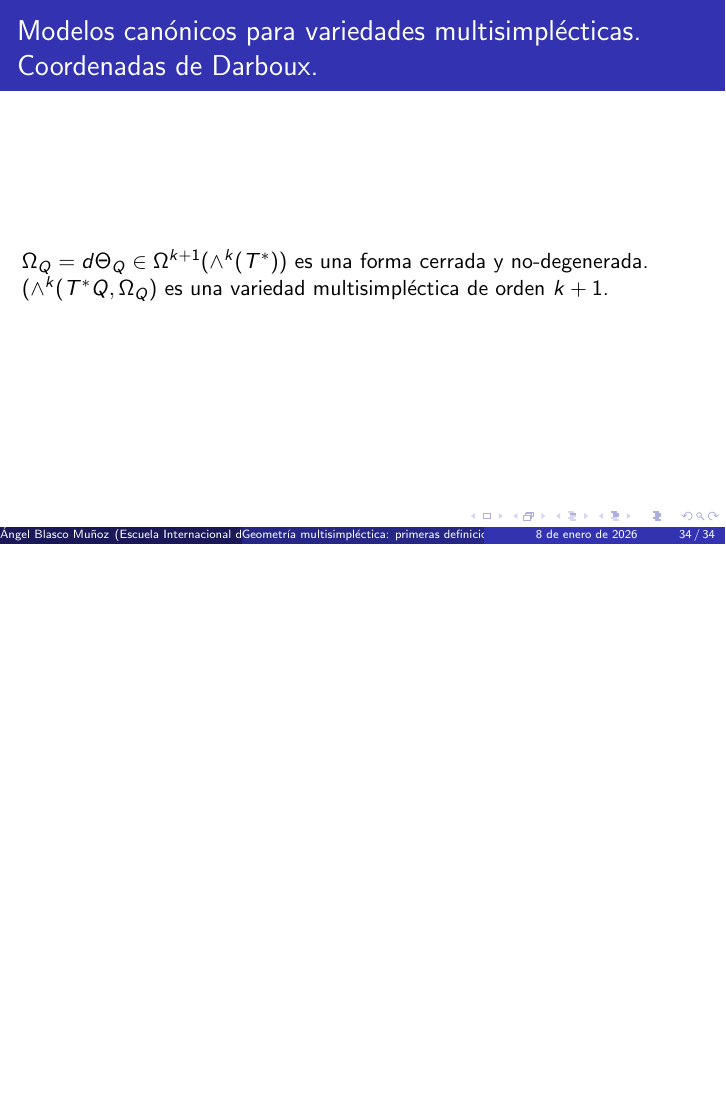
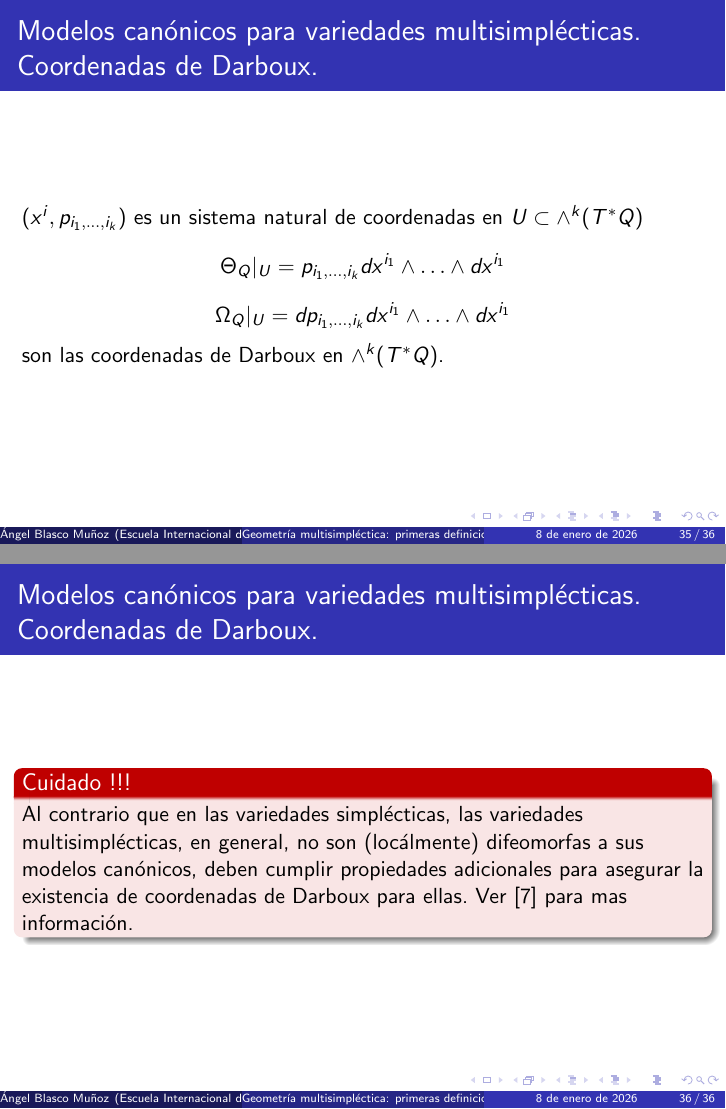
Before and after one commit to angelblasco/Presentacion-introduccion-a-la-Geometria-Multisimplectica, LaTeX slides (presentacion.tex): page 56 of 56 before the commit and pages 57 and 58 of 58 after it, the two joined at a grey line, the shorter picture padded with empty space. Compiled offline with pdfLaTeX.

Commit message:
actualizacion

```diff
--- a/presentacion.tex
+++ b/presentacion.tex
@@ -334,4 +334,21 @@ $\Omega_{Q} = d\Theta_{Q} \in \Omega^{k+1}(\wedge^{k}(T^{*}))$ es una forma cerr
 $(\wedge^{k}(T^{*}Q, \Omega_{Q})$ es una variedad multisimpléctica de orden $k+1$.
 \end{frame}
 %----------------------------------------
+\begin{frame}{Modelos canónicos para variedades multisimplécticas. Coordenadas de Darboux.}
+$(x^{i},p_{i_{1},\ldots , i_{k}})$	es un sistema natural de coordenadas en $U \subset \wedge^{k}(T^{*}Q)$
+\[
+\Theta_{Q} |_{U} = p_{i_{1},\ldots , i_{k}} dx^{i_{1}} \wedge \ldots \wedge dx^{i_{1}}
+\]
+\[
+\Omega_{Q} |_{U} = dp_{i_{1},\ldots , i_{k}} dx^{i_{1}} \wedge \ldots \wedge dx^{i_{1}}
+\]
+son las coordenadas de Darboux en $\wedge^{k}(T^{*}Q)$.
+\end{frame}
+%----------------------------------------
+\begin{frame}{Modelos canónicos para variedades multisimplécticas. Coordenadas de Darboux.}
+\begin{alertblock}{Cuidado !!!}
+Al contrario que en las variedades simplécticas, las variedades multisimplécticas, en general, no son (locálmente) difeomorfas a sus modelos canónicos, deben cumplir propiedades adicionales para asegurar la existencia de coordenadas de Darboux para ellas. Ver \cite{martin_darboux_1988} para mas información.
+\end{alertblock}
+\end{frame}
+%----------------------------------------
 \end{document}
```
Also changed, not shown: referencias.bib (+1 -5 lines), presentacion.bbl, presentacion.pdf, 7 other files.
